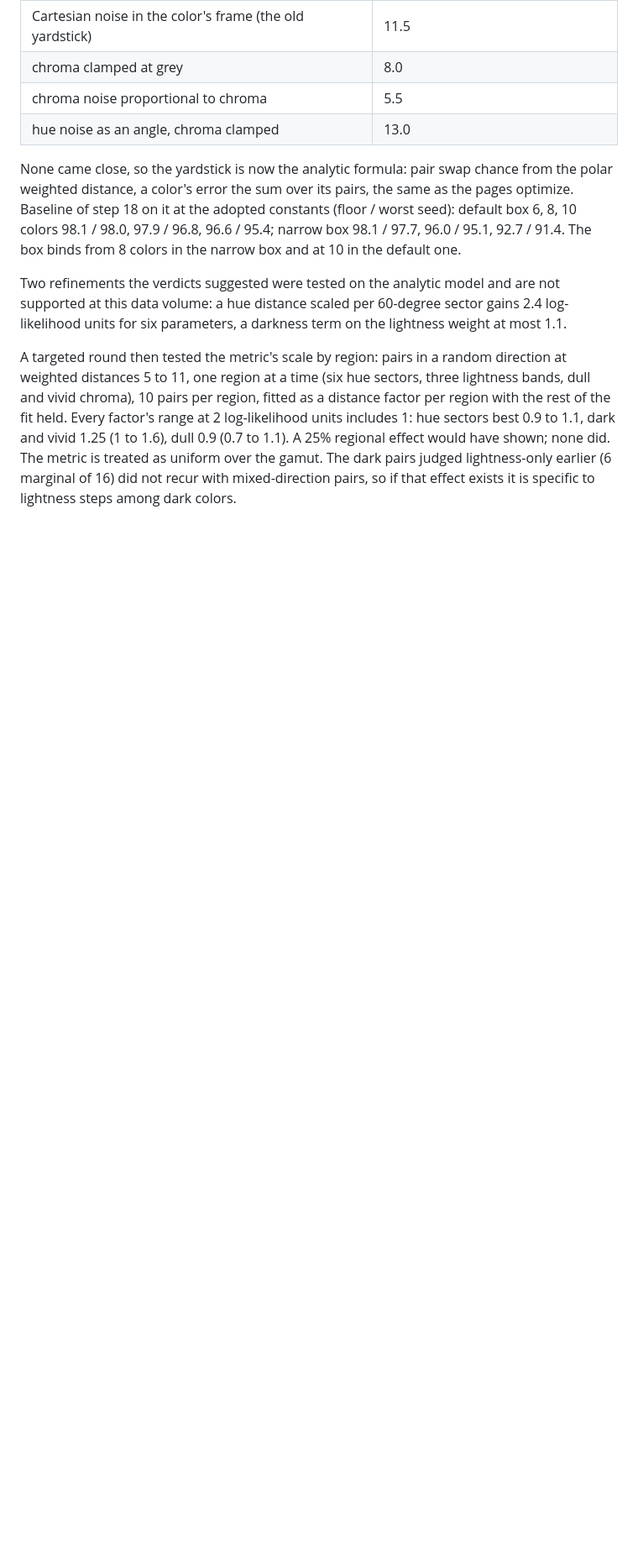
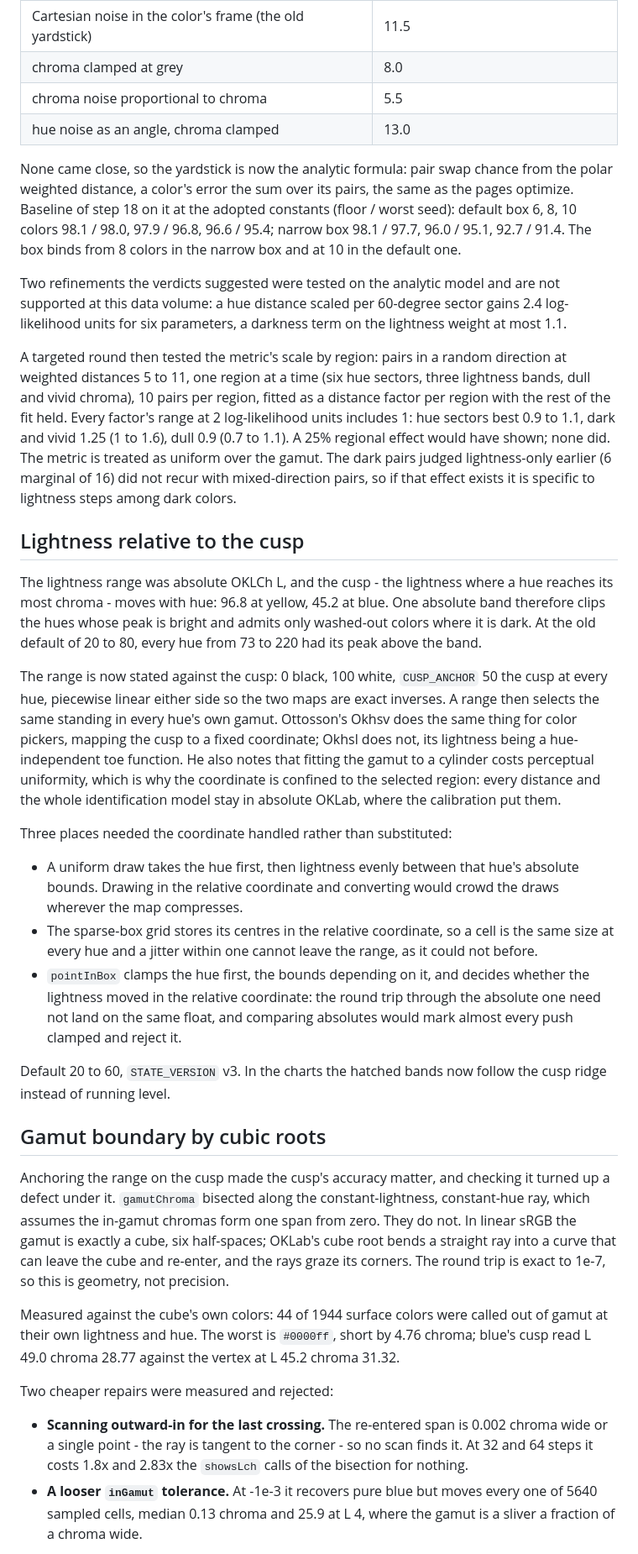
Before and after one commit to VioletGiraffe/color-palette-generator, a Markdown page: data/evolution.md, the part around one of its changes. Shown at 84% size. Rendered like a GitHub page; blank space fills up the shorter version.

```diff
--- a/data/evolution.md
+++ b/data/evolution.md
@@ -361,3 +361,51 @@ at 2 log-likelihood units includes 1: hue sectors best 0.9 to 1.1, dark and vivi
 gamut. The dark pairs judged lightness-only earlier (6 marginal of 16) did not recur with mixed-direction
 pairs, so if that effect exists it is specific to lightness steps among dark colors.
 
+## Lightness relative to the cusp
+
+The lightness range was absolute OKLCh L, and the cusp - the lightness where a hue reaches its most chroma -
+moves with hue: 96.8 at yellow, 45.2 at blue. One absolute band therefore clips the hues whose peak is bright
+and admits only washed-out colors where it is dark. At the old default of 20 to 80, every hue from 73 to 220
+had its peak above the band.
+
+The range is now stated against the cusp: 0 black, 100 white, `CUSP_ANCHOR` 50 the cusp at every hue,
+piecewise linear either side so the two maps are exact inverses. A range then selects the same standing in
+every hue's own gamut. Ottosson's Okhsv does the same thing for color pickers, mapping the cusp to a fixed
+coordinate; Okhsl does not, its lightness being a hue-independent toe function. He also notes that fitting
+the gamut to a cylinder costs perceptual uniformity, which is why the coordinate is confined to the selected
+region: every distance and the whole identification model stay in absolute OKLab, where the calibration put
+them.
+
+Three places needed the coordinate handled rather than substituted:
+
+- A uniform draw takes the hue first, then lightness evenly between that hue's absolute bounds. Drawing in
+  the relative coordinate and converting would crowd the draws wherever the map compresses.
+- The sparse-box grid stores its centres in the relative coordinate, so a cell is the same size at every hue
+  and a jitter within one cannot leave the range, as it could not before.
+- `pointInBox` clamps the hue first, the bounds depending on it, and decides whether the lightness moved in
+  the relative coordinate: the round trip through the absolute one need not land on the same float, and
+  comparing absolutes would mark almost every push clamped and reject it.
+
+Default 20 to 60, `STATE_VERSION` v3. In the charts the hatched bands now follow the cusp ridge instead of
+running level.
+
+## Gamut boundary by cubic roots
+
+Anchoring the range on the cusp made the cusp's accuracy matter, and checking it turned up a defect under it.
+`gamutChroma` bisected along the constant-lightness, constant-hue ray, which assumes the in-gamut chromas
+form one span from zero. They do not. In linear sRGB the gamut is exactly a cube, six half-spaces; OKLab's
+cube root bends a straight ray into a curve that can leave the cube and re-enter, and the rays graze its
+corners. The round trip is exact to 1e-7, so this is geometry, not precision.
+
+Measured against the cube's own colors: 44 of 1944 surface colors were called out of gamut at their own
+lightness and hue. The worst is `#0000ff`, short by 4.76 chroma; blue's cusp read L 49.0 chroma 28.77 against
+the vertex at L 45.2 chroma 31.32.
+
+Two cheaper repairs were measured and rejected:
+
+- **Scanning outward-in for the last crossing.** The re-entered span is 0.002 chroma wide or a single point -
+  the ray is tangent to the corner - so no scan finds it. At 32 and 64 steps it costs 1.8x and 2.83x the
+  `showsLch` calls of the bisection for nothing.
+- **A looser `inGamut` tolerance.** At -1e-3 it recovers pure blue but moves every one of 5640 sampled cells,
+  median 0.13 chroma and 25.9 at L 4, where the gamut is a sliver a fraction of a chroma wide.
+
```
Also changed, not shown: other parts of data/evolution.md (+20 -3 lines), README.md (+4 -0 lines), data/README.md (+5 -0 lines).
